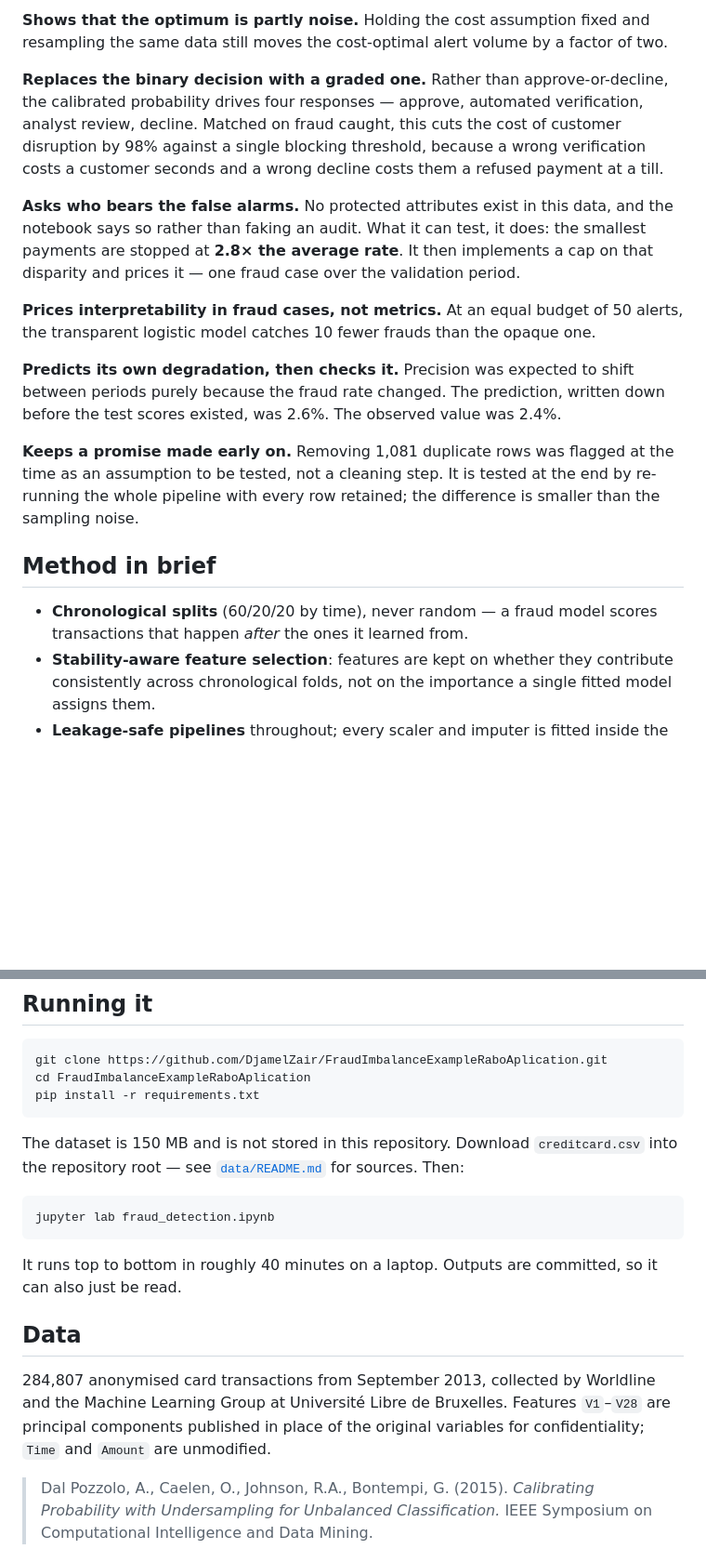
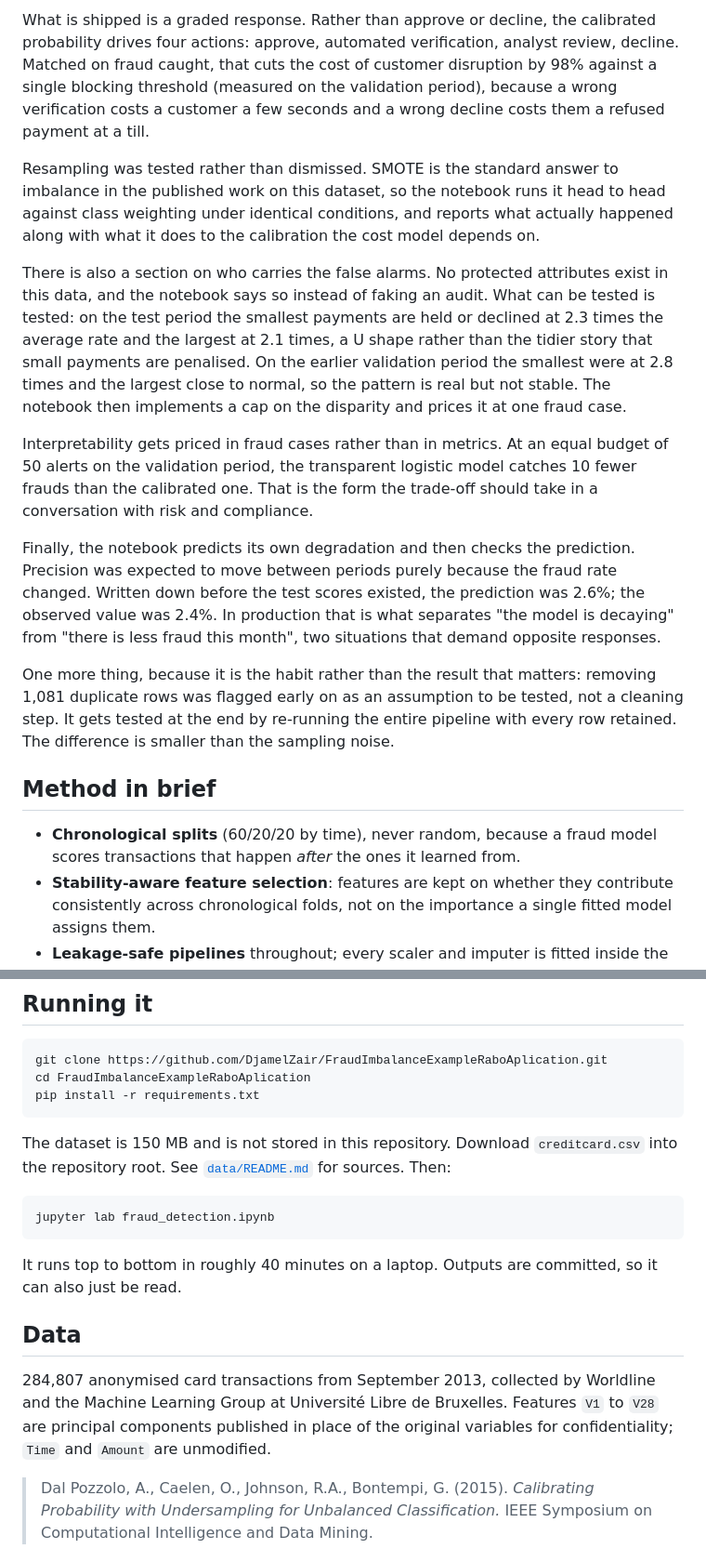
Before and after one commit to DjamelZair/FraudImbalanceExampleRaboApplication, a Markdown page: README.md, 2 parts joined by grey strips. Shown at 93% size. Drawn GitHub-style; blank space fills up the shorter version.

````diff
--- a/README.md
+++ b/README.md
@@ -39,19 +40,19 @@ The interval is the honest headline. With 74 fraud cases in the test period, a s
 
-**Shows that the optimum is partly noise.** Holding the cost assumption fixed and resampling the same data still moves the cost-optimal alert volume by a factor of two.
+What is shipped is a graded response. Rather than approve or decline, the calibrated probability drives four actions: approve, automated verification, analyst review, decline. Matched on fraud caught, that cuts the cost of customer disruption by 98% against a single blocking threshold (measured on the validation period), because a wrong verification costs a customer a few seconds and a wrong decline costs them a refused payment at a till.
 
-**Replaces the binary decision with a graded one.** Rather than approve-or-decline, the calibrated probability drives four responses — approve, automated verification, analyst review, decline. Matched on fraud caught, this cuts the cost of customer disruption by 98% against a single blocking threshold, because a wrong verification costs a customer seconds and a wrong decline costs them a refused payment at a till.
+Resampling was tested rather than dismissed. SMOTE is the standard answer to imbalance in the published work on this dataset, so the notebook runs it head to head against class weighting under identical conditions, and reports what actually happened along with what it does to the calibration the cost model depends on.
 
-**Asks who bears the false alarms.** No protected attributes exist in this data, and the notebook says so rather than faking an audit. What it can test, it does: the smallest payments are stopped at **2.8× the average rate**. It then implements a cap on that disparity and prices it — one fraud case over the validation period.
+There is also a section on who carries the false alarms. No protected attributes exist in this data, and the notebook says so instead of faking an audit. What can be tested is tested: on the test period the smallest payments are held or declined at 2.3 times the average rate and the largest at 2.1 times, a U shape rather than the tidier story that small payments are penalised. On the earlier validation period the smallest were at 2.8 times and the largest close to normal, so the pattern is real but not stable. The notebook then implements a cap on the disparity and prices it at one fraud case.
 
-**Prices interpretability in fraud cases, not metrics.** At an equal budget of 50 alerts, the transparent logistic model catches 10 fewer frauds than the opaque one.
+Interpretability gets priced in fraud cases rather than in metrics. At an equal budget of 50 alerts on the validation period, the transparent logistic model catches 10 fewer frauds than the calibrated one. That is the form the trade-off should take in a conversation with risk and compliance.
 
-**Predicts its own degradation, then checks it.** Precision was expected to shift between periods purely because the fraud rate changed. The prediction, written down before the test scores existed, was 2.6%. The observed value was 2.4%.
+Finally, the notebook predicts its own degradation and then checks the prediction. Precision was expected to move between periods purely because the fraud rate changed. Written down before the test scores existed, the prediction was 2.6%; the observed value was 2.4%. In production that is what separates "the model is decaying" from "there is less fraud this month", two situations that demand opposite responses.
 
-**Keeps a promise made early on.** Removing 1,081 duplicate rows was flagged at the time as an assumption to be tested, not a cleaning step. It is tested at the end by re-running the whole pipeline with every row retained; the difference is smaller than the sampling noise.
+One more thing, because it is the habit rather than the result that matters: removing 1,081 duplicate rows was flagged early on as an assumption to be tested, not a cleaning step. It gets tested at the end by re-running the entire pipeline with every row retained. The difference is smaller than the sampling noise.
 
 ## Method in brief
 
-- **Chronological splits** (60/20/20 by time), never random — a fraud model scores transactions that happen *after* the ones it learned from.
+- **Chronological splits** (60/20/20 by time), never random, because a fraud model scores transactions that happen *after* the ones it learned from.
 - **Stability-aware feature selection**: features are kept on whether they contribute consistently across chronological folds, not on the importance a single fitted model assigns them.
 - **Leakage-safe pipelines** throughout; every scaler and imputer is fitted inside the fold.
 - **Chronological hyperparameter search** with the positive-class weight treated as a tunable decision rather than fixed to the imbalance ratio.
@@ -66,7 +67,7 @@ cd FraudImbalanceExampleRaboAplication
 pip install -r requirements.txt
 ```
 
-The dataset is 150 MB and is not stored in this repository. Download `creditcard.csv` into the repository root — see [`data/README.md`](data/README.md) for sources. Then:
+The dataset is 150 MB and is not stored in this repository. Download `creditcard.csv` into the repository root. See [`data/README.md`](data/README.md) for sources. Then:
 
 ```bash
 jupyter lab fraud_detection.ipynb
@@ -76,7 +77,7 @@ It runs top to bottom in roughly 40 minutes on a laptop. Outputs are committed,
 
 ## Data
 
-284,807 anonymised card transactions from September 2013, collected by Worldline and the Machine Learning Group at Université Libre de Bruxelles. Features `V1`–`V28` are principal components published in place of the original variables for confidentiality; `Time` and `Amount` are unmodified.
+284,807 anonymised card transactions from September 2013, collected by Worldline and the Machine Learning Group at Université Libre de Bruxelles. Features `V1` to `V28` are principal components published in place of the original variables for confidentiality; `Time` and `Amount` are unmodified.
 
 > Dal Pozzolo, A., Caelen, O., Johnson, R.A., Bontempi, G. (2015). *Calibrating Probability with Undersampling for Unbalanced Classification.* IEEE Symposium on Computational Intelligence and Data Mining.
 
````
Also changed, not shown: other parts of README.md (+8 -7 lines), data/README.md (+3 -3 lines), figures/poster-preview.png, 3 other files.
